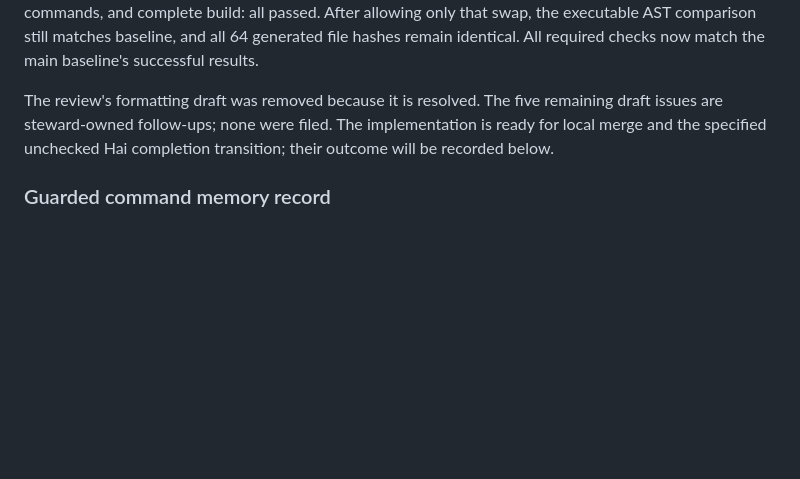
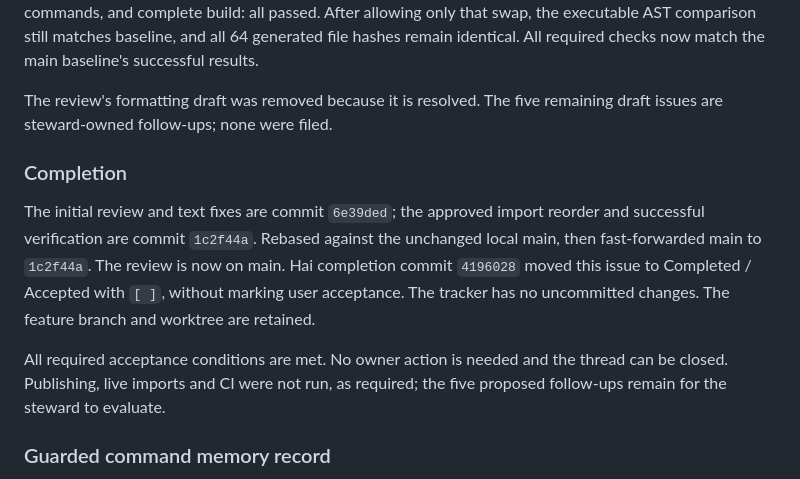
Before and after one commit to akaihola/palindromi.fi, a Markdown page: docs/tasks/16-check-palindromi-fi-s-documents-docstrings-and-comments-against-curren.md, the part around the change. GitHub-like rendering; blank space fills up the shorter version.

Commit message:
docs(tasks): record HAI-16 completion evidence

```diff
--- a/docs/tasks/16-check-palindromi-fi-s-documents-docstrings-and-comments-against-curren.md
+++ b/docs/tasks/16-check-palindromi-fi-s-documents-docstrings-and-comments-against-curren.md
@@ -87,9 +87,20 @@ AST comparison still matches baseline, and all 64 generated file hashes remain
 identical. All required checks now match the main baseline's successful results.
 
 The review's formatting draft was removed because it is resolved. The five
-remaining draft issues are steward-owned follow-ups; none were filed. The
-implementation is ready for local merge and the specified unchecked Hai
-completion transition; their outcome will be recorded below.
+remaining draft issues are steward-owned follow-ups; none were filed.
+
+### Completion
+
+The initial review and text fixes are commit `6e39ded`; the approved import
+reorder and successful verification are commit `1c2f44a`. Rebased against the
+unchanged local main, then fast-forwarded main to `1c2f44a`. The review is now
+on main. Hai completion commit `4196028` moved this issue to Completed / Accepted
+with `[ ]`, without marking user acceptance. The tracker has no uncommitted
+changes. The feature branch and worktree are retained.
+
+All required acceptance conditions are met. No owner action is needed and the
+thread can be closed. Publishing, live imports and CI were not run, as required;
+the five proposed follow-ups remain for the steward to evaluate.
 
 ### Guarded command memory record
 
```
